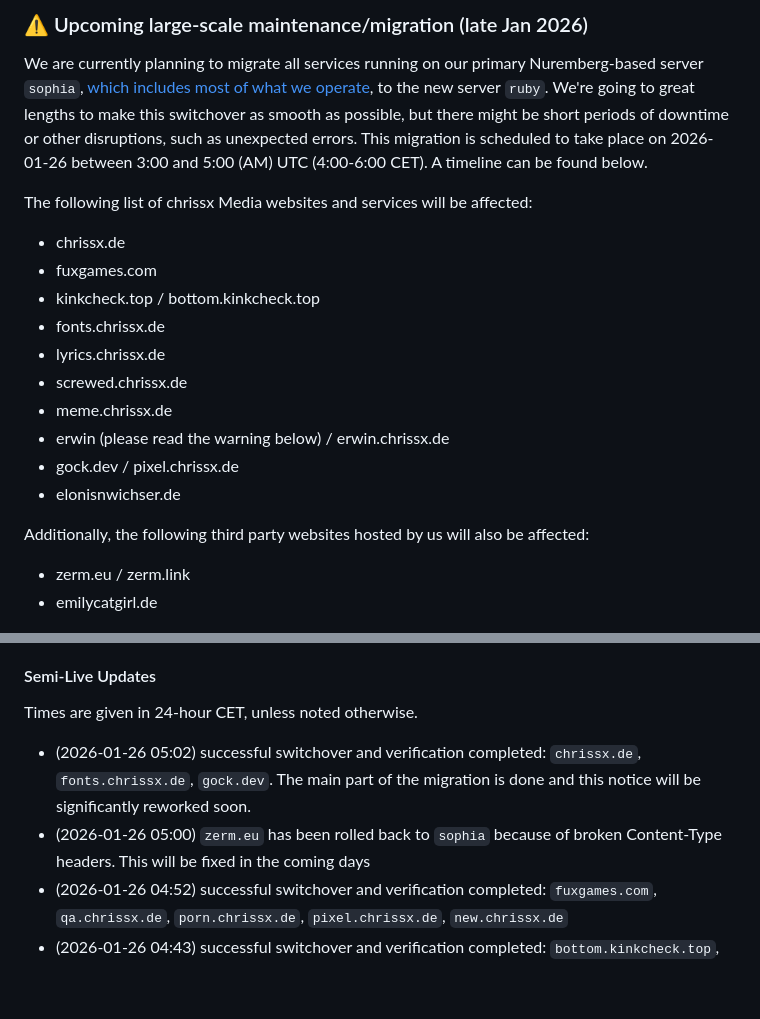
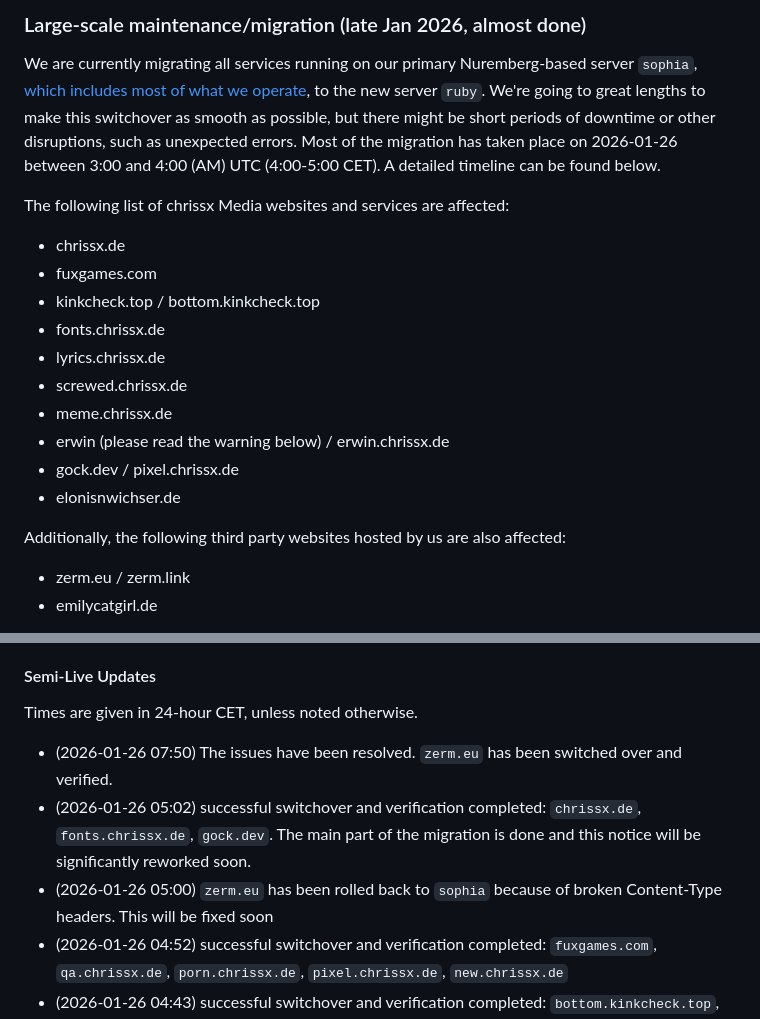
Before and after one commit to chrissxMedia/new.chrissx.de, a Markdown page: src/data/notices.md, 2 parts joined by grey strips. Rendered like a GitHub page; blank space fills up the shorter version.

Commit message:
nev migration is half-done

```diff
--- a/src/data/notices.md
+++ b/src/data/notices.md
@@ -1,8 +1,8 @@
-### ⚠️ Upcoming large-scale maintenance/migration (late Jan 2026)
+### Large-scale maintenance/migration (late Jan 2026, almost done)
 
-We are currently planning to migrate all services running on our primary Nuremberg-based server `sophia`, [which includes most of what we operate](https://github.com/chrissxMedia/chrissx.de.conf.sh?tab=readme-ov-file#infrastructure), to the new server `ruby`. We're going to great lengths to make this switchover as smooth as possible, but there might be short periods of downtime or other disruptions, such as unexpected errors. This migration is scheduled to take place on 2026-01-26 between 3:00 and 5:00 (AM) UTC (4:00-6:00 CET). A timeline can be found below.
+We are currently migrating all services running on our primary Nuremberg-based server `sophia`, [which includes most of what we operate](https://github.com/chrissxMedia/chrissx.de.conf.sh?tab=readme-ov-file#infrastructure), to the new server `ruby`. We're going to great lengths to make this switchover as smooth as possible, but there might be short periods of downtime or other disruptions, such as unexpected errors. Most of the migration has taken place on 2026-01-26 between 3:00 and 4:00 (AM) UTC (4:00-5:00 CET). A detailed timeline can be found below.
 
-The following list of chrissx Media websites and services will be affected:
+The following list of chrissx Media websites and services are affected:
 
 - chrissx.de
 - fuxgames.com
@@ -15,7 +15,7 @@ The following list of chrissx Media websites and services will be affected:
 - gock.dev / pixel.chrissx.de
 - elonisnwichser.de
 
-Additionally, the following third party websites hosted by us will also be affected:
+Additionally, the following third party websites hosted by us are also affected:
 
 - zerm.eu / zerm.link
 - emilycatgirl.de
@@ -49,8 +49,9 @@ It has not been decided yet when the IP addresses assigned to `sophia` will be g
 
 Times are given in 24-hour CET, unless noted otherwise.
 
+- (2026-01-26 07:50) The issues have been resolved. `zerm.eu` has been switched over and verified.
 - (2026-01-26 05:02) successful switchover and verification completed: `chrissx.de`, `fonts.chrissx.de`, `gock.dev`. The main part of the migration is done and this notice will be significantly reworked soon.
-- (2026-01-26 05:00) `zerm.eu` has been rolled back to `sophia` because of broken Content-Type headers. This will be fixed in the coming days
+- (2026-01-26 05:00) `zerm.eu` has been rolled back to `sophia` because of broken Content-Type headers. This will be fixed soon
 - (2026-01-26 04:52) successful switchover and verification completed: `fuxgames.com`, `qa.chrissx.de`, `porn.chrissx.de`, `pixel.chrissx.de`, `new.chrissx.de`
 - (2026-01-26 04:43) successful switchover and verification completed: `bottom.kinkcheck.top`, `kinkcheck.top`
 - (2026-01-26 04:36) successful switchover and verification completed: `zerm.link`
```
Also changed, not shown: other parts of src/data/notices.md (+2 -2 lines).
